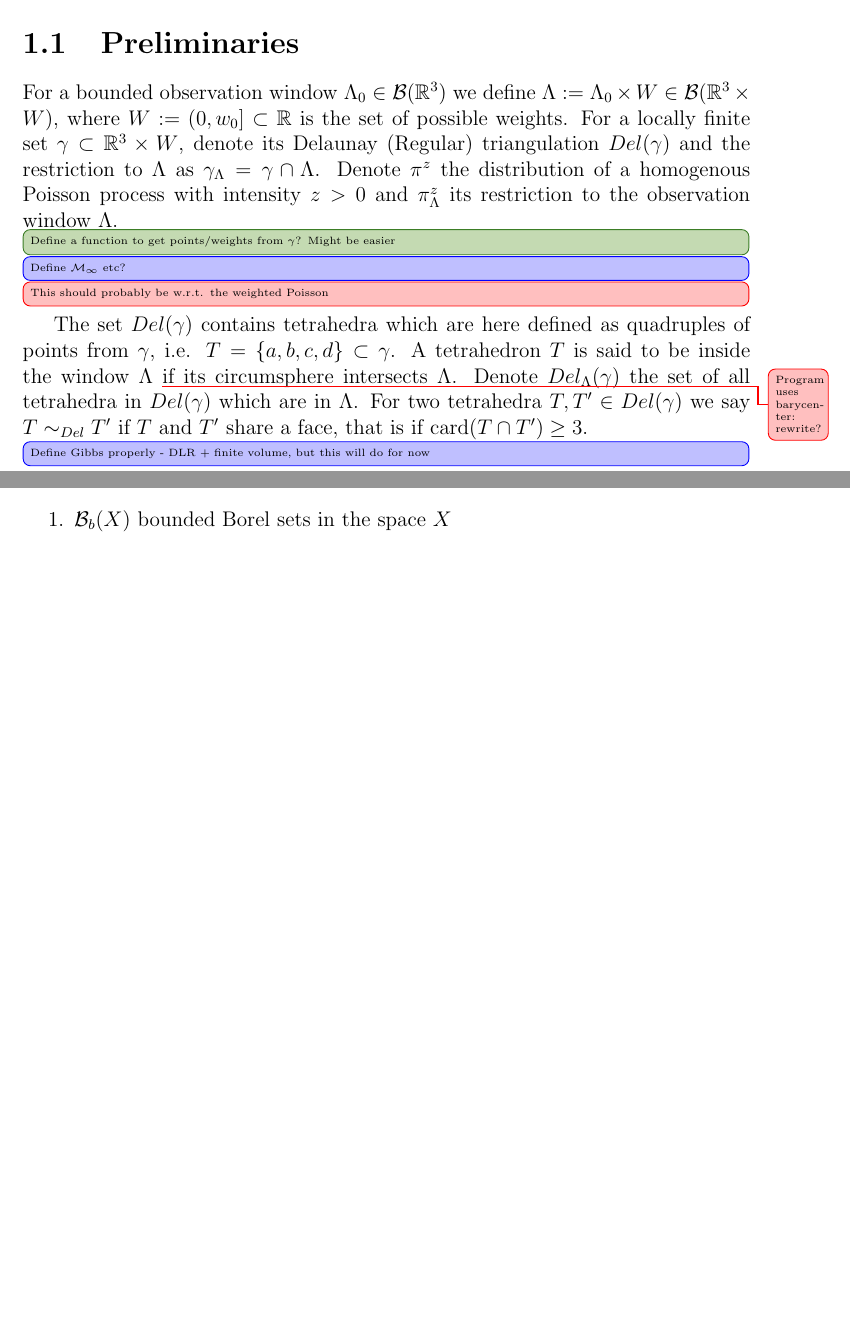
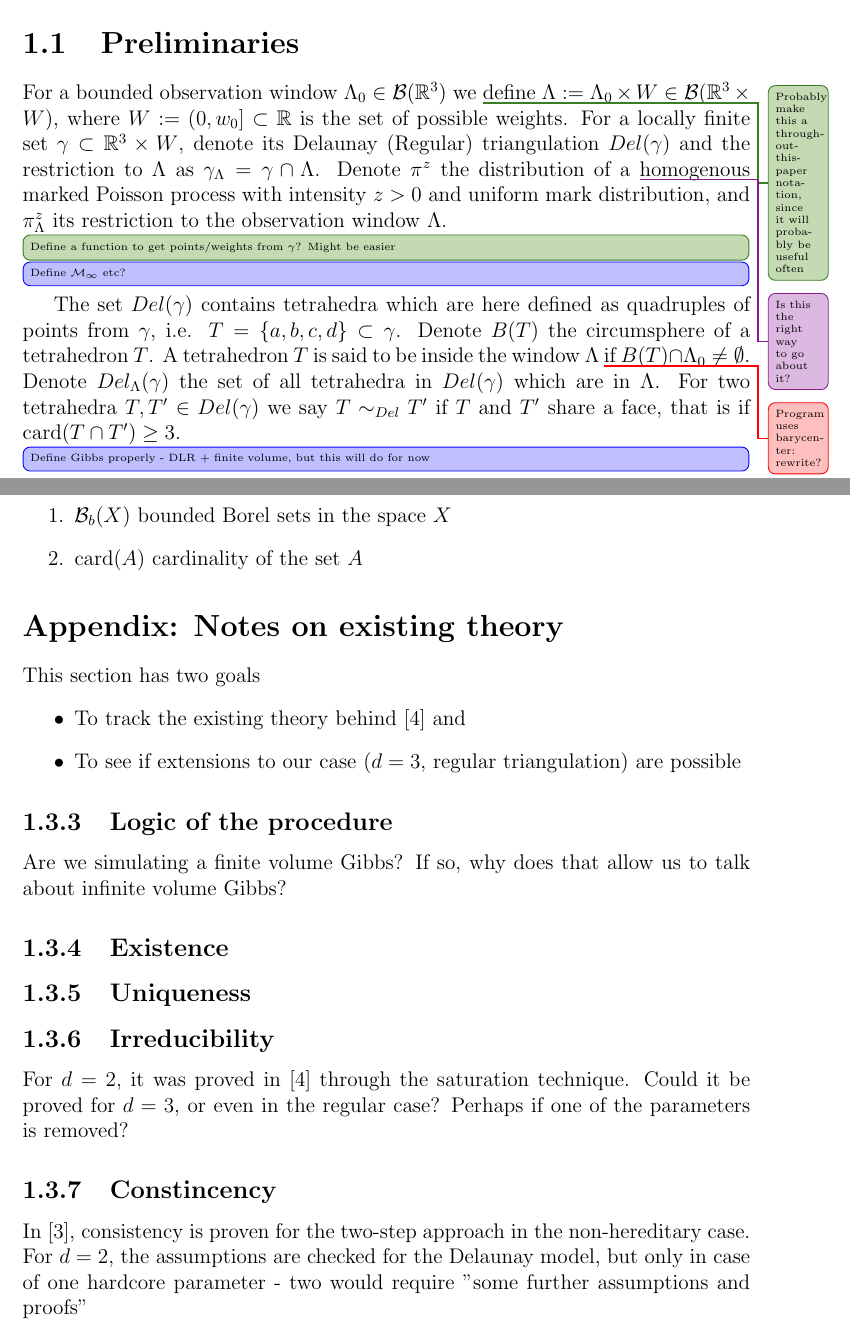
Before and after one commit to DahnJ/Thesis, a LaTeX thesis (thesis/simulation.tex): two parts of pages 1 and 8 of 9 before the commit and two parts of pages 1 and 9 of 9 after it, joined at a grey line, cut so that both start at the same text, the shorter picture padded with empty space. Compiled offline with pdfLaTeX.

Commit message:
Added existing theory appendix, minor changes

```diff
--- a/thesis/simulation.tex
+++ b/thesis/simulation.tex
@@ -53,12 +53,11 @@
 
 
 \section{Preliminaries}
-For a bounded observation window $\Lambda_0 \in\mathcal B(\mathbb R^3)$ we define  $\Lambda := \Lambda_0 \times W \in \mathcal B(\mathbb R^3 \times W)$, where  $W:=(0,w_0]\subset \mathbb R$ is the set of possible weights. For a locally finite set $\gamma\subset \mathbb R^3\times W $, denote its Delaunay (Regular) triangulation $Del(\gamma)$ and the restriction to $\Lambda$ as  $\gamma_\Lambda = \gamma \cap \Lambda$. Denote $\pi^z$ the distribution of a homogenous Poisson process with intensity $z>0$ and $\pi^z_\Lambda$ its restriction to the observation window $\Lambda$.
+For a bounded observation window $\Lambda_0 \in\mathcal B(\mathbb R^3)$ we \note{Probably make this a through-out-this-paper notation, since it will probably be useful often} define  $\Lambda := \Lambda_0 \times W \in \mathcal B(\mathbb R^3 \times W)$, where  $W:=(0,w_0]\subset \mathbb R$ is the set of possible weights. For a locally finite set $\gamma\subset \mathbb R^3\times W $, denote its Delaunay (Regular) triangulation $Del(\gamma)$ and the restriction to $\Lambda$ as  $\gamma_\Lambda = \gamma \cap \Lambda$. Denote $\pi^z$ the distribution of a \unsure{Is this the right way to go about it?}homogenous marked Poisson process with intensity $z>0$ and uniform mark distribution, and $\pi^z_\Lambda$ its restriction to the observation window $\Lambda$.
 
 \note[inline]{Define a function to get points/weights from $\gamma$? Might be easier}
 \todoo[inline]{Define $\mathcal M_\infty$ etc?}
-\problem[inline]{This should probably be w.r.t. the weighted Poisson}
-The set $Del(\gamma)$ contains tetrahedra which are here defined as quadruples of points from $\gamma$, i.e. $T=\{a,b,c,d\}\subset \gamma$. A tetrahedron $T$ is said to be inside the window $\Lambda$ \problem{Program uses barycenter: rewrite?}if its circumsphere intersects $\Lambda$. Denote $Del_\Lambda(\gamma)$ the set of all tetrahedra in $Del(\gamma)$ which are in $\Lambda$. For two tetrahedra $T,T'\in Del(\gamma)$ we say $T\sim_{Del} T'$ if $T$ and $T'$ share a face, that is if $\text{card}(T\cap T') \geq 3$.
+The set $Del(\gamma)$ contains tetrahedra which are here defined as quadruples of points from $\gamma$, i.e. $T=\{a,b,c,d\}\subset \gamma$. Denote $B(T)$ the circumsphere of a tetrahedron $T$. A tetrahedron $T$ is said to be inside the window $\Lambda$ \problem{Program uses barycenter: rewrite?}if $B(T)\cap \Lambda_0 \neq \emptyset$. Denote $Del_\Lambda(\gamma)$ the set of all tetrahedra in $Del(\gamma)$ which are in $\Lambda$. For two tetrahedra $T,T'\in Del(\gamma)$ we say $T\sim_{Del} T'$ if $T$ and $T'$ share a face, that is if $\text{card}(T\cap T') \geq 3$.
 
 \todoo[inline]{Define Gibbs properly - DLR + finite volume, but this will do for now}
 To obtain a Gibbs point process from the Poisson process, its density with respect to the Poisson process needs to be defined. For every $\Lambda \in \mathcal B_b(\mathbb R^3\times W)$, we consider the conditional density $f_\Lambda$ with respect to the Poisson process $\pi^z_\Lambda$:
@@ -268,4 +269,23 @@ After $\hat\theta$ is estimated, we then obtain the estimate $\hat z$ with $\hat
     \item $\text{card}(A)$ cardinality of the set $A$
 \end{enumerate}
 
+\section*{Appendix: Notes on existing theory}
+This section has two goals
+\begin{itemize}
+\item To track the existing theory behind~\cite{DL10} and
+\item To see if extensions to our case ($d=3$, regular triangulation) are possible
+\end{itemize}
+\subsection{Logic of the procedure}
+Are we simulating a finite volume Gibbs? If so, why does that allow us to talk about infinite volume Gibbs?
+\subsection{Existence}
+
+\subsection{Uniqueness}
+
+\subsection{Irreducibility}
+For $d=2$, it was proved in~\cite{DL10} through the saturation technique. Could it be proved for $d=3$, or even in the regular case? Perhaps if one of the parameters is removed?
+\subsection{Constincency}
+In~\cite{DL07}, consistency is proven for the two-step approach in the non-hereditary case. For $d=2$, the assumptions are checked for the Delaunay model, but only in case of one hardcore parameter - two would require "some further assumptions and proofs"
+
+
+
 \end{document}
```
Also changed, not shown: thesis/simulation.pdf, thesis/simulation.tex (2 more changed lines).
